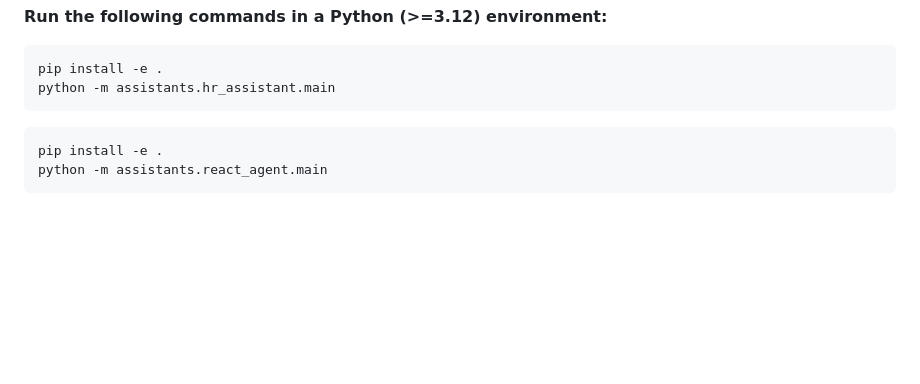
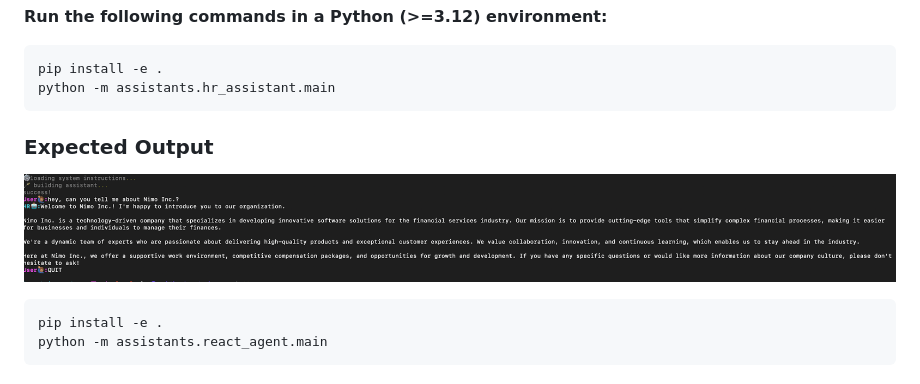
Before and after one commit to nimonkaranurag/langchain-study, a Markdown page: README.md, the part around the change. Rendered like a GitHub page; pictures changed too: output/hr_assistant.png (added); blank space fills up the shorter version.

````diff
--- a/README.md
+++ b/README.md
@@ -23,6 +23,10 @@ TAVILY_API_KEY=<your_tavily_api_key>
 pip install -e .
 python -m assistants.hr_assistant.main
 ```
+
+### Expected Output
+
+![hr assistant](output/hr_assistant.png)
 
 ```bash
 pip install -e .
````
Also changed, not shown: 6 other files.
